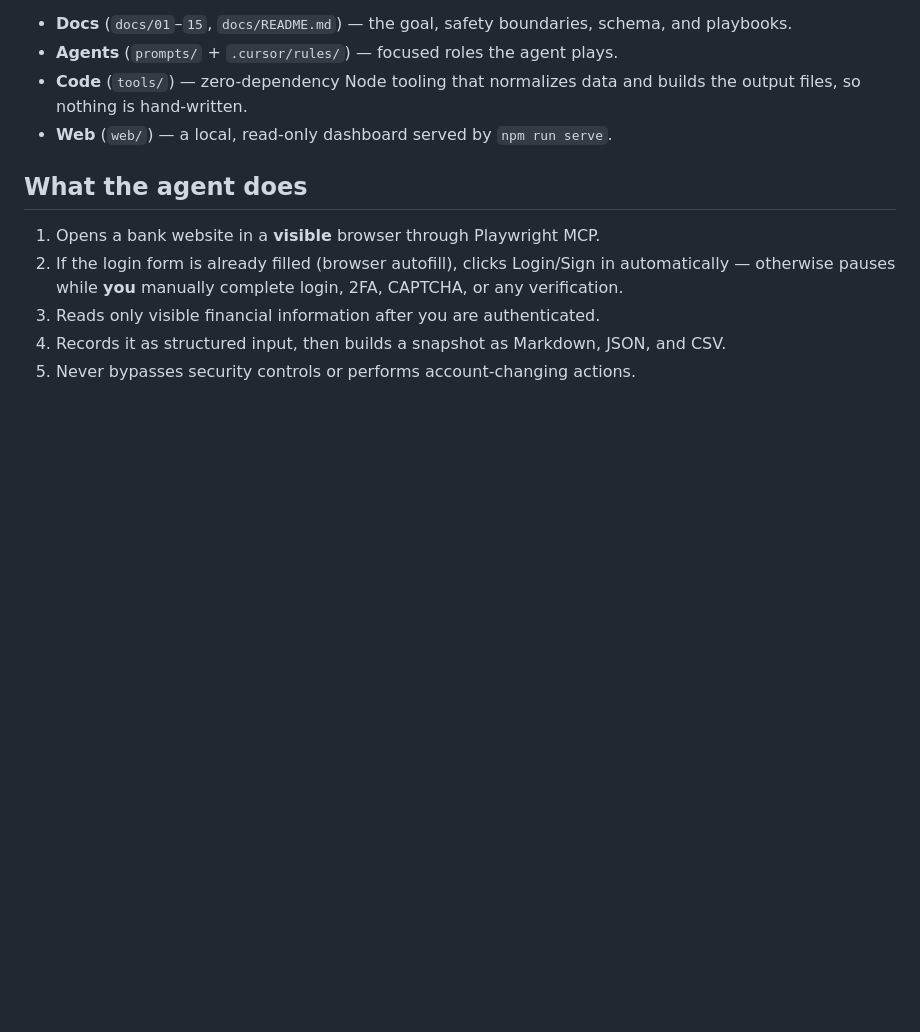
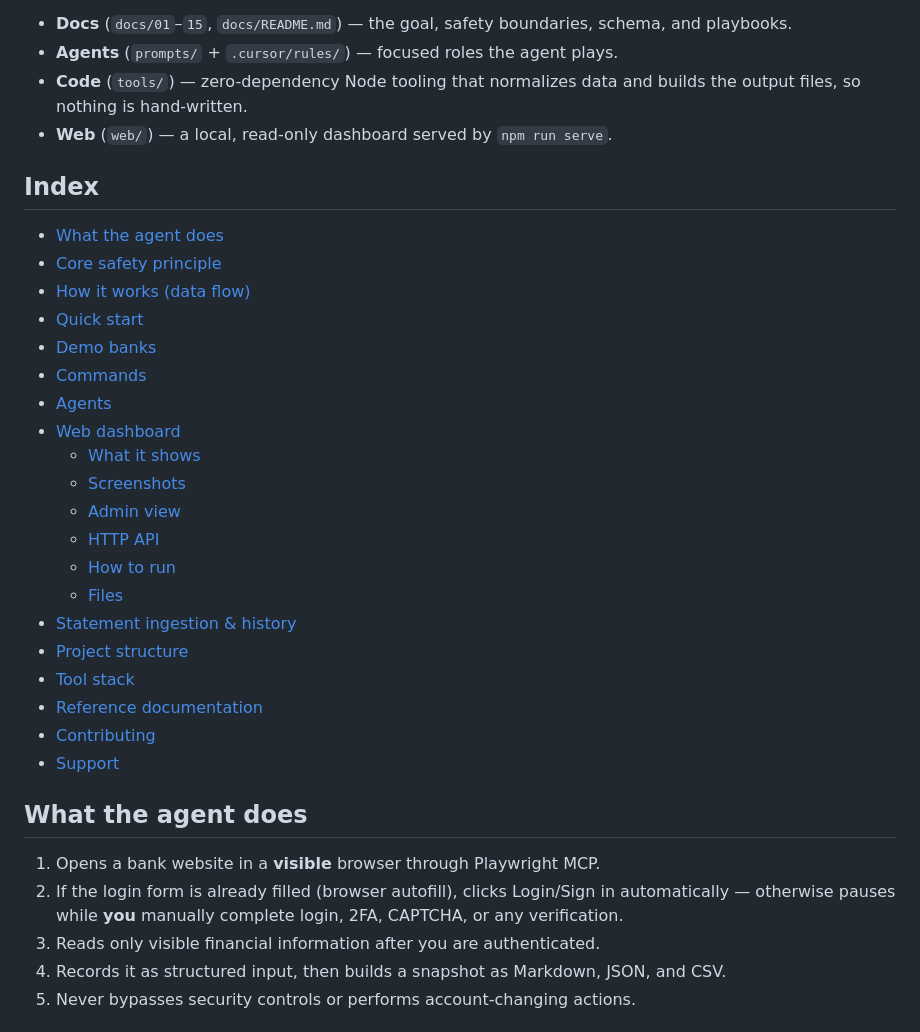
Before and after one commit to ggarciasoft/bank-atlas, a Markdown page: README.md, the part around the change. GitHub-like rendering; blank space fills up the shorter version.

Commit message:
Adding index

```diff
--- a/README.md
+++ b/README.md
@@ -21,6 +21,29 @@ The workspace has four parts:
 - **Code** (`tools/`) — zero-dependency Node tooling that normalizes data and builds the
   output files, so nothing is hand-written.
 - **Web** (`web/`) — a local, read-only dashboard served by `npm run serve`.
+
+## Index
+
+- [What the agent does](#what-the-agent-does)
+- [Core safety principle](#core-safety-principle)
+- [How it works (data flow)](#how-it-works-data-flow)
+- [Quick start](#quick-start)
+- [Demo banks](#demo-banks)
+- [Commands](#commands)
+- [Agents](#agents)
+- [Web dashboard](#web-dashboard)
+  - [What it shows](#what-it-shows)
+  - [Screenshots](#screenshots)
+  - [Admin view](#admin-view)
+  - [HTTP API](#http-api)
+  - [How to run](#how-to-run)
+  - [Files](#files)
+- [Statement ingestion & history](#statement-ingestion--history)
+- [Project structure](#project-structure)
+- [Tool stack](#tool-stack)
+- [Reference documentation](#reference-documentation)
+- [Contributing](#contributing)
+- [Support](#support)
 
 ## What the agent does
 
```
